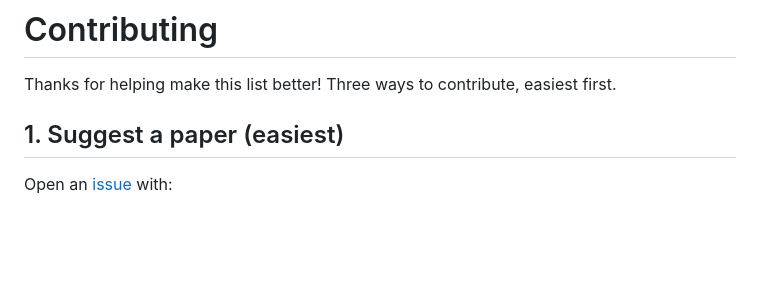
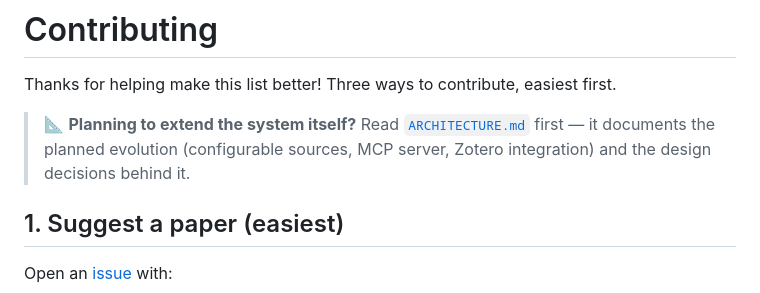
Before and after one commit to ser666/awesome-zero-shot-navigation, a Markdown page: CONTRIBUTING.md, the part around the change. Drawn GitHub-style; blank space fills up the shorter version.

```diff
--- a/CONTRIBUTING.md
+++ b/CONTRIBUTING.md
@@ -1,6 +1,11 @@
 # Contributing
 
 Thanks for helping make this list better! Three ways to contribute, easiest first.
+
+> 📐 **Planning to extend the system itself?** Read
+> [`ARCHITECTURE.md`](ARCHITECTURE.md) first — it documents the planned
+> evolution (configurable sources, MCP server, Zotero integration) and the
+> design decisions behind it.
 
 ## 1. Suggest a paper (easiest)
 
```
Also changed, not shown: ARCHITECTURE.md (added, +465 -0 lines).
